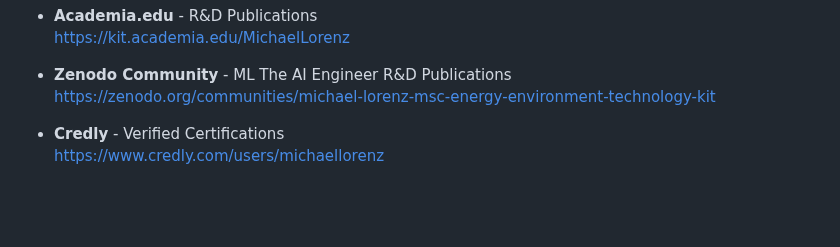
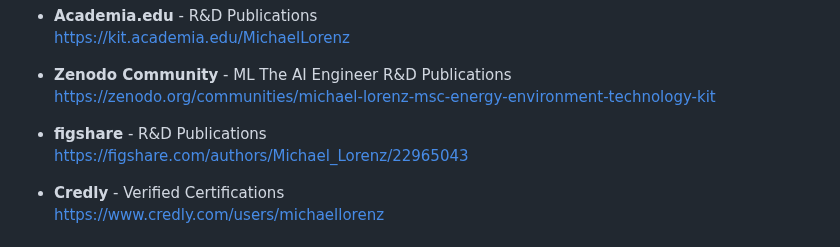
Before and after one commit to MICHAEL-L0RENZ/michael-lorenz-ai-engineer, a Markdown page: README.md, the part around the change. Rendered like a GitHub page; blank space fills up the shorter version.

Commit message:
docs: index Figshare author profile for R&D asset verification
Incorporated the official Figshare author node into the README documentation structure.

This update:
- Provides direct visibility for the "R&D Publications" stream (ID 22965043).
- Bridges the gap between raw code (GitHub) and citable research objects (Figshare DOIs).
- Enhances the navigational path for auditors seeking verified scientific datasets.

This completes the visual integration of the research infrastructure stack.

```diff
--- a/README.md
+++ b/README.md
@@ -62,6 +62,8 @@ I'm especially passionate about developing **AI-powered frameworks** that integr
   https://kit.academia.edu/MichaelLorenz
 - **Zenodo Community** - ML The AI Engineer R&D Publications
   https://zenodo.org/communities/michael-lorenz-msc-energy-environment-technology-kit
+- **figshare** - R&D Publications
+  https://figshare.com/authors/Michael_Lorenz/22965043
 
 - **Credly** - Verified Certifications
   https://www.credly.com/users/michaellorenz
```
